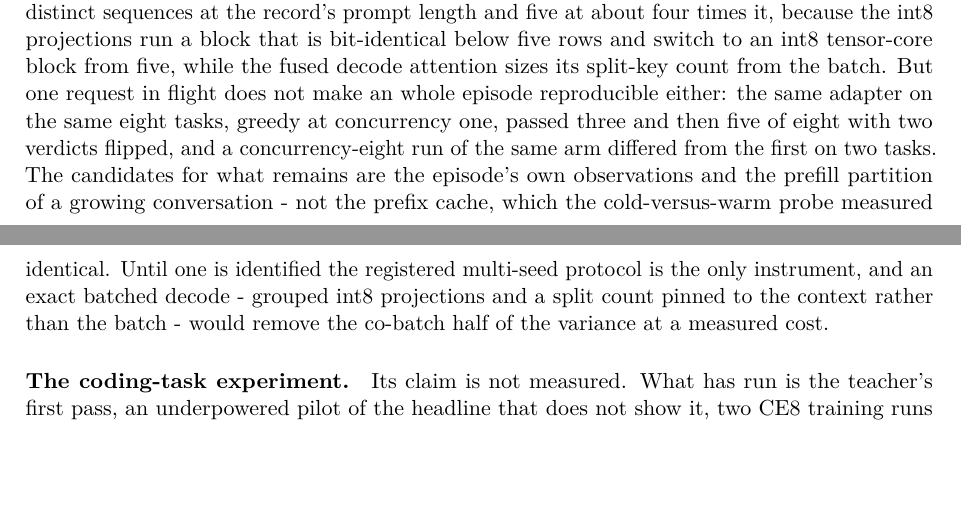
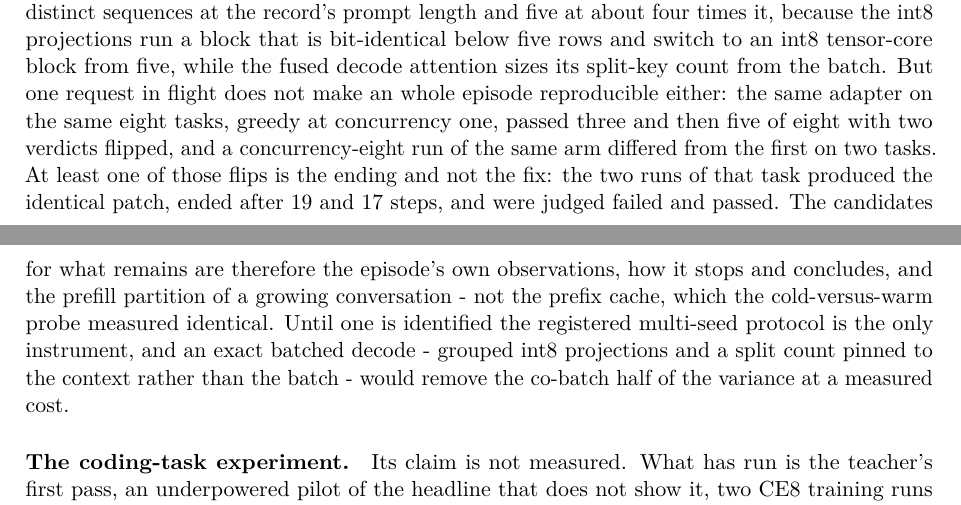
Before and after one commit to swedishembedded/splinter, a LaTeX paper (papers/splinter-brain-sven-flywheel/paper.tex, which reads papers/splinter-brain-sven-flywheel/sections/10-limitations.tex): two parts of pages 21 and 22 of 26, joined at a grey line, cut so that both start at the same text, the shorter picture padded with empty space. Compiled offline with pdfLaTeX; a LaTeX package or settings file that is missing is left out.

Commit message:
paper: one of the flipped tasks produced the identical patch in both runs
The two episodes of the task that flipped between the two concurrency-1 runs ended with the same
diff, after 19 and 17 steps, and were judged failed and passed. So the residual variance includes
how an episode stops and concludes, not only what it observes.

```diff
--- a/papers/splinter-brain-sven-flywheel/sections/10-limitations.tex
+++ b/papers/splinter-brain-sven-flywheel/sections/10-limitations.tex
@@ -16,7 +16,7 @@ practice gate has no canaries. The mechanisms of corpus expansion beyond the fir
 (variants, retention queue, rehearsal, claims) are described from the code and none was
 evaluated for the value it adds.
 
-\paragraph{Single greedy runs and run-to-run variation.} The development probes of \cref{sec:pending} (the supervision ablation, the recovery dose-response and the generation-2 rehearsal ablation) are one run per arm at greedy decoding. The same adapter evaluated three times on the same benchmark decoded 30, 31 and 26 of 46 tasks, and the three reports' verdicts differ pairwise on 9, 12 and 11 of the 46 tasks; a single greedy arm therefore carries about 2.5 tasks of standard deviation, so the paired p-values of single-run comparisons overstate their precision.\cl{REP1} The variation is two different things, and the decode batch is only one of them.\cl{REP2} A single-row decode is reproducible: five sequential identical task-derived requests (the real coding system prompt, the first user request and eight tool schemas from a stored record), sent greedily with the requested seed echoed by the server, returned identical completion token ids and bitwise identical per-token log-probabilities, and a never-seen prompt sent once cold and then twice warm was identical both times. A row's arithmetic does depend on its co-batch: six or eight identical requests sent at once return two distinct sequences, and six concurrent copies of a fresh prompt gave three distinct sequences at the record's prompt length and five at about four times it, because the int8 projections run a block that is bit-identical below five rows and switch to an int8 tensor-core block from five, while the fused decode attention sizes its split-key count from the batch. But one request in flight does not make an whole episode reproducible either: the same adapter on the same eight tasks, greedy at concurrency one, passed three and then five of eight with two verdicts flipped, and a concurrency-eight run of the same arm differed from the first on two tasks. The candidates for what remains are the episode's own observations and the prefill partition of a growing conversation - not the prefix cache, which the cold-versus-warm probe measured identical. Until one is identified the registered multi-seed protocol is the only instrument, and an exact batched decode - grouped int8 projections and a split count pinned to the context rather than the batch - would remove the co-batch half of the variance at a measured cost.
+\paragraph{Single greedy runs and run-to-run variation.} The development probes of \cref{sec:pending} (the supervision ablation, the recovery dose-response and the generation-2 rehearsal ablation) are one run per arm at greedy decoding. The same adapter evaluated three times on the same benchmark decoded 30, 31 and 26 of 46 tasks, and the three reports' verdicts differ pairwise on 9, 12 and 11 of the 46 tasks; a single greedy arm therefore carries about 2.5 tasks of standard deviation, so the paired p-values of single-run comparisons overstate their precision.\cl{REP1} The variation is two different things, and the decode batch is only one of them.\cl{REP2} A single-row decode is reproducible: five sequential identical task-derived requests (the real coding system prompt, the first user request and eight tool schemas from a stored record), sent greedily with the requested seed echoed by the server, returned identical completion token ids and bitwise identical per-token log-probabilities, and a never-seen prompt sent once cold and then twice warm was identical both times. A row's arithmetic does depend on its co-batch: six or eight identical requests sent at once return two distinct sequences, and six concurrent copies of a fresh prompt gave three distinct sequences at the record's prompt length and five at about four times it, because the int8 projections run a block that is bit-identical below five rows and switch to an int8 tensor-core block from five, while the fused decode attention sizes its split-key count from the batch. But one request in flight does not make an whole episode reproducible either: the same adapter on the same eight tasks, greedy at concurrency one, passed three and then five of eight with two verdicts flipped, and a concurrency-eight run of the same arm differed from the first on two tasks. At least one of those flips is the ending and not the fix: the two runs of that task produced the identical patch, ended after 19 and 17 steps, and were judged failed and passed. The candidates for what remains are therefore the episode's own observations, how it stops and concludes, and the prefill partition of a growing conversation - not the prefix cache, which the cold-versus-warm probe measured identical. Until one is identified the registered multi-seed protocol is the only instrument, and an exact batched decode - grouped int8 projections and a split count pinned to the context rather than the batch - would remove the co-batch half of the variance at a measured cost.
 
 \paragraph{The coding-task experiment.} Its claim is not measured. What has run is the
 teacher's first pass, an underpowered pilot of the headline that does not show it, two CE8
```
Also changed, not shown: 1 other file.
